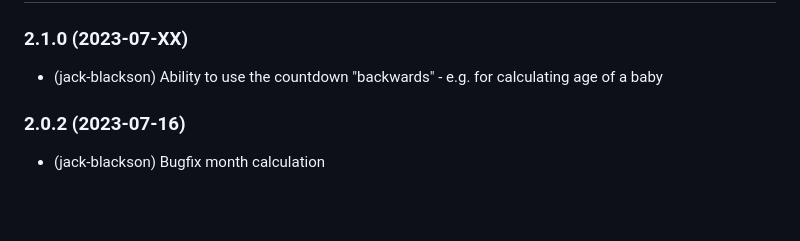
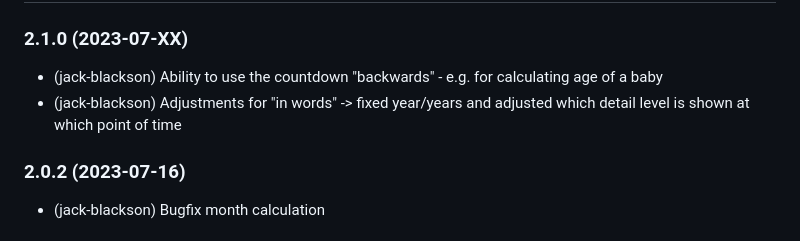
Before and after one commit to jack-blackson/ioBroker.countdown, a Markdown page: README.md, the part around the change. GitHub-like rendering; blank space fills up the shorter version.

```diff
--- a/README.md
+++ b/README.md
@@ -97,6 +97,7 @@ Parameters here are:
 
 ### 2.1.0 (2023-07-XX)
 * (jack-blackson) Ability to use the countdown "backwards" - e.g. for calculating age of a baby
+* (jack-blackson) Adjustments for "in words" -> fixed year/years and adjusted which detail level is shown at which point of time
 
 ### 2.0.2 (2023-07-16)
 * (jack-blackson) Bugfix month calculation
```
